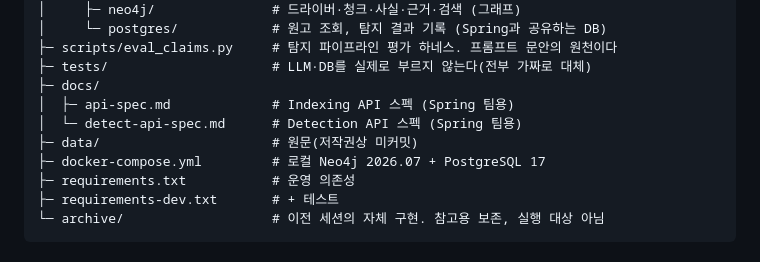
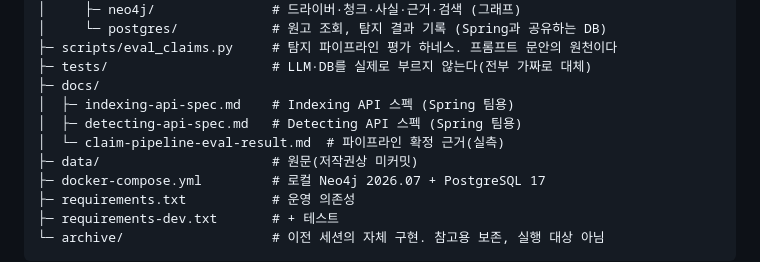
Before and after one commit to soma-lorekeeper/search-agent-workflow, a Markdown page: readme.md, the part around the change. Drawn GitHub-style.

```diff
--- a/readme.md
+++ b/readme.md
@@ -27,8 +27,9 @@ search-agent-workflow/
 ├─ scripts/eval_claims.py     # 탐지 파이프라인 평가 하네스. 프롬프트 문안의 원천이다
 ├─ tests/                     # LLM·DB를 실제로 부르지 않는다(전부 가짜로 대체)
 ├─ docs/
-│  ├─ api-spec.md             # Indexing API 스펙 (Spring 팀용)
-│  └─ detect-api-spec.md      # Detection API 스펙 (Spring 팀용)
+│  ├─ indexing-api-spec.md    # Indexing API 스펙 (Spring 팀용)
+│  ├─ detecting-api-spec.md   # Detecting API 스펙 (Spring 팀용)
+│  └─ claim-pipeline-eval-result.md  # 파이프라인 확정 근거(실측)
 ├─ data/                      # 원문(저작권상 미커밋)
 ├─ docker-compose.yml         # 로컬 Neo4j 2026.07 + PostgreSQL 17
 ├─ requirements.txt           # 운영 의존성
```
Also changed, not shown: docs/detecting-api-spec.md (renamed from docs/detect-api-spec.md, +1 -1 lines), docs/indexing-api-spec.md (renamed from docs/api-spec.md, +15 -15 lines).
